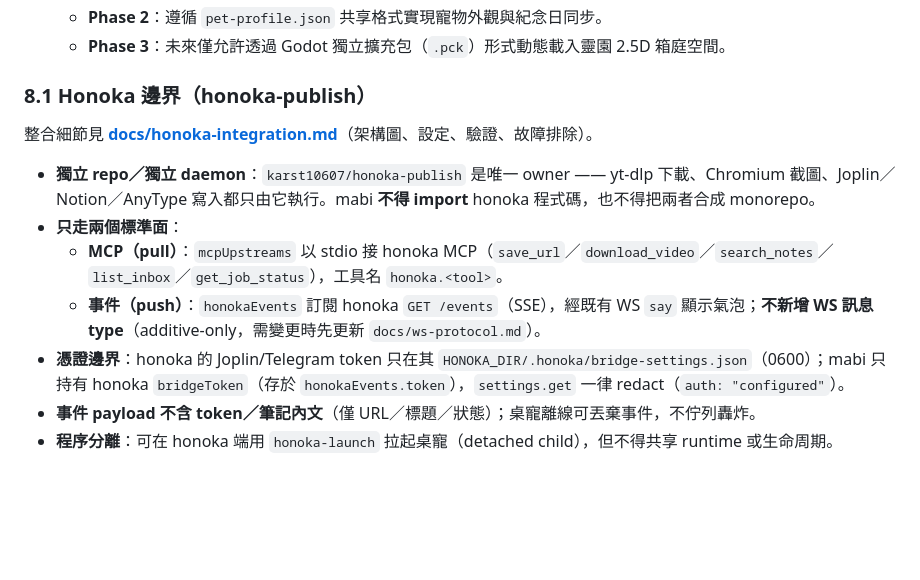
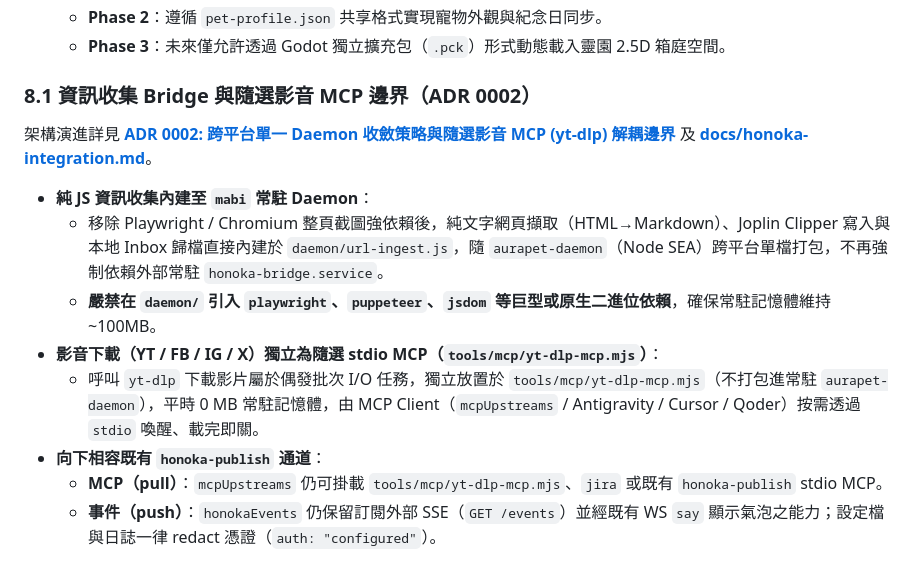
Before and after one commit to karst10607/mabi, a Markdown page: AGENTS.md, the part around the change. Rendered like a GitHub page; blank space fills up the shorter version.

```diff
--- a/AGENTS.md
+++ b/AGENTS.md
@@ -128,14 +128,15 @@ flowchart TD
    - **Phase 2**：遵循 `pet-profile.json` 共享格式實現寵物外觀與紀念日同步。
    - **Phase 3**：未來僅允許透過 Godot 獨立擴充包（`.pck`）形式動態載入靈園 2.5D 箱庭空間。
 
-### 8.1 Honoka 邊界（honoka-publish）
+### 8.1 資訊收集 Bridge 與隨選影音 MCP 邊界（ADR 0002）
 
-整合細節見 **[docs/honoka-integration.md](docs/honoka-integration.md)**（架構圖、設定、驗證、故障排除）。
+架構演進詳見 **[ADR 0002: 跨平台單一 Daemon 收斂策略與隨選影音 MCP (yt-dlp) 解耦邊界](docs/adr/0002-unified-daemon-and-media-mcp.md)** 及 **[docs/honoka-integration.md](docs/honoka-integration.md)**。
 
-- **獨立 repo／獨立 daemon**：`karst10607/honoka-publish` 是唯一 owner —— yt-dlp 下載、Chromium 截圖、Joplin／Notion／AnyType 寫入都只由它執行。mabi **不得 import** honoka 程式碼，也不得把兩者合成 monorepo。
-- **只走兩個標準面**：
-  - **MCP（pull）**：`mcpUpstreams` 以 stdio 接 honoka MCP（`save_url`／`download_video`／`search_notes`／`list_inbox`／`get_job_status`），工具名 `honoka.<tool>`。
-  - **事件（push）**：`honokaEvents` 訂閱 honoka `GET /events`（SSE），經既有 WS `say` 顯示氣泡；**不新增 WS 訊息 type**（additive-only，需變更時先更新 `docs/ws-protocol.md`）。
-- **憑證邊界**：honoka 的 Joplin/Telegram token 只在其 `HONOKA_DIR/.honoka/bridge-settings.json`（0600）；mabi 只持有 honoka `bridgeToken`（存於 `honokaEvents.token`），`settings.get` 一律 redact（`auth: "configured"`）。
-- **事件 payload 不含 token／筆記內文**（僅 URL／標題／狀態）；桌寵離線可丟棄事件，不佇列轟炸。
-- **程序分離**：可在 honoka 端用 `honoka-launch` 拉起桌寵（detached child），但不得共享 runtime 或生命周期。
+- **純 JS 資訊收集內建至 `mabi` 常駐 Daemon**：
+  - 移除 Playwright / Chromium 整頁截圖強依賴後，純文字網頁擷取（HTML→Markdown）、Joplin Clipper 寫入與本地 Inbox 歸檔直接內建於 `daemon/url-ingest.js`，隨 `aurapet-daemon`（Node SEA）跨平台單檔打包，不再強制依賴外部常駐 `honoka-bridge.service`。
+  - **嚴禁在 `daemon/` 引入 `playwright`、`puppeteer`、`jsdom` 等巨型或原生二進位依賴**，確保常駐記憶體維持 ~100MB。
+- **影音下載（YT / FB / IG / X）獨立為隨選 stdio MCP（`tools/mcp/yt-dlp-mcp.mjs`）**：
+  - 呼叫 `yt-dlp` 下載影片屬於偶發批次 I/O 任務，獨立放置於 `tools/mcp/yt-dlp-mcp.mjs`（不打包進常駐 `aurapet-daemon`），平時 0 MB 常駐記憶體，由 MCP Client（`mcpUpstreams` / Antigravity / Cursor / Qoder）按需透過 `stdio` 喚醒、載完即關。
+- **向下相容既有 `honoka-publish` 通道**：
+  - **MCP（pull）**：`mcpUpstreams` 仍可掛載 `tools/mcp/yt-dlp-mcp.mjs`、`jira` 或既有 `honoka-publish` stdio MCP。
+  - **事件（push）**：`honokaEvents` 仍保留訂閱外部 SSE（`GET /events`）並經既有 WS `say` 顯示氣泡之能力；設定檔與日誌一律 redact 憑證（`auth: "configured"`）。
```
Also changed, not shown: docs/adr/0002-unified-daemon-and-media-mcp.md (added, +85 -0 lines), docs/honoka-integration.md (+23 -14 lines).
